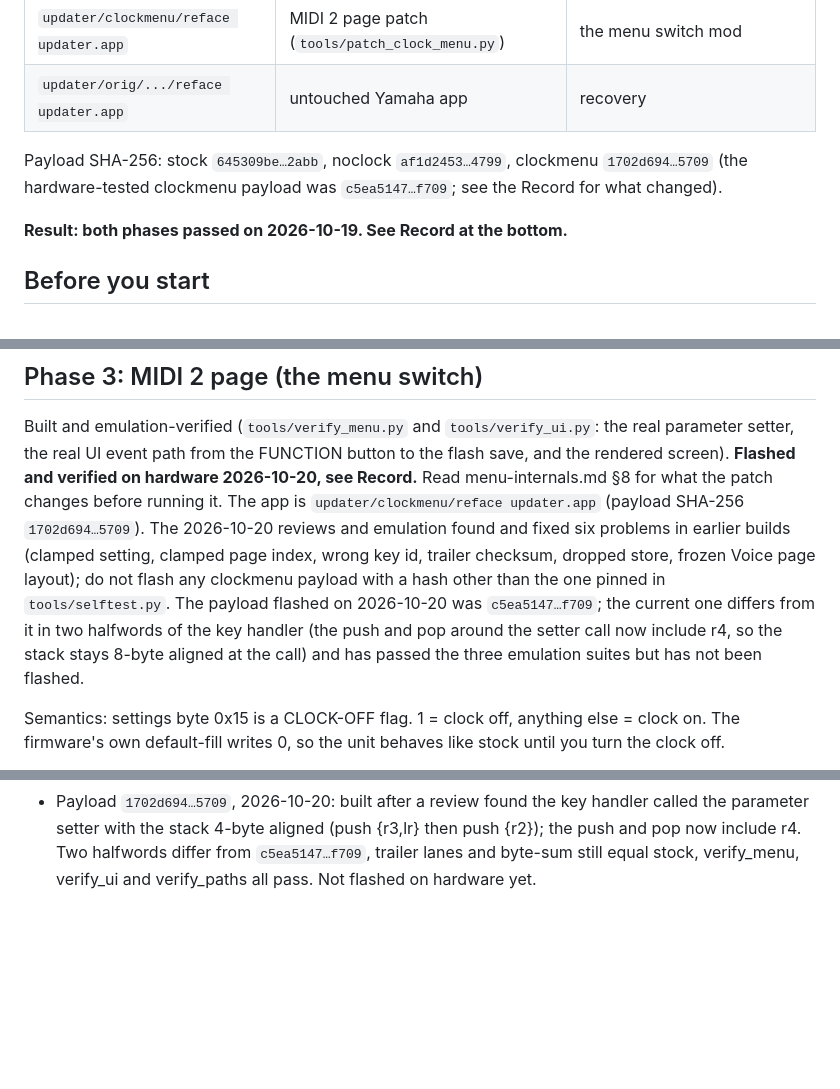
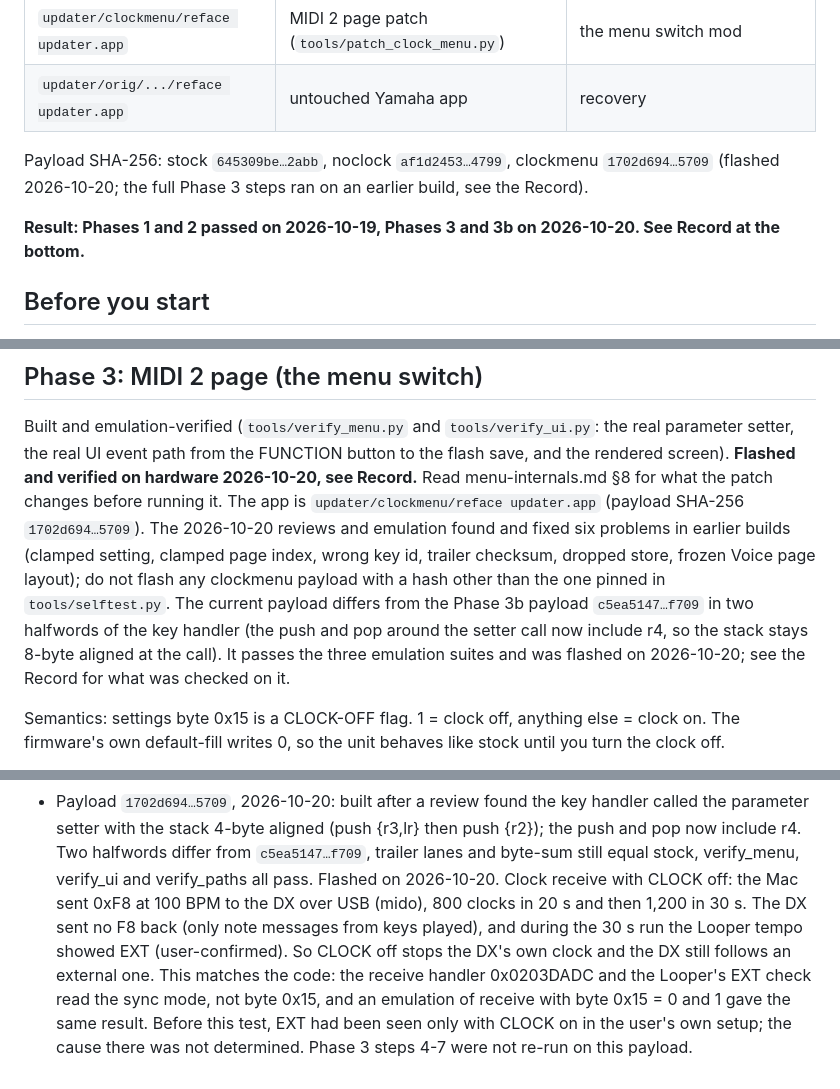
Before and after one commit to thade/reface-dx-firmware, a Markdown page: docs/hardware-tests.md, 3 parts joined by grey strips. Rendered like a GitHub page; blank space fills up the shorter version.

Commit message:
Hardware record: 1702d694 flashed; clock receive with CLOCK off
With CLOCK off the DX sends no clock and still follows an external one:
1,200 clocks at 100 BPM from the Mac over USB, Looper tempo showed EXT.
Result line and Phase 3 intro updated to match.

Co-Authored-By: Claude Opus 5.5 <noreply@anthropic.com>

```diff
--- a/docs/hardware-tests.md
+++ b/docs/hardware-tests.md
@@ -11,9 +11,9 @@ Three re-signed copies of Yamaha's updater live under `reface_csdx_fw/updater/`
 | `updater/orig/.../reface updater.app` | untouched Yamaha app | recovery |
 
 Payload SHA-256: stock `645309be…2abb`, noclock `af1d2453…4799`, clockmenu `1702d694…5709`
-(the hardware-tested clockmenu payload was `c5ea5147…f709`; see the Record for what changed).
+(flashed 2026-10-20; the full Phase 3 steps ran on an earlier build, see the Record).
 
-**Result: both phases passed on 2026-10-19. See Record at the bottom.**
+**Result: Phases 1 and 2 passed on 2026-10-19, Phases 3 and 3b on 2026-10-20. See Record at the bottom.**
 
 ## Before you start
 
@@ -58,11 +58,11 @@ SHA-256 `1702d694…5709`).  The 2026-10-20 reviews and emulation found and
 fixed six problems in earlier builds (clamped setting, clamped page index,
 wrong key id, trailer checksum, dropped store, frozen Voice page layout);
 do not flash any clockmenu payload with a hash other than the one pinned
-in `tools/selftest.py`.  The payload flashed on 2026-10-20 was
-`c5ea5147…f709`; the current one differs from it in two halfwords of the
-key handler (the push and pop around the setter call now include r4, so
-the stack stays 8-byte aligned at the call) and has passed the three
-emulation suites but has not been flashed.
+in `tools/selftest.py`.  The current payload differs from the Phase 3b
+payload `c5ea5147…f709` in two halfwords of the key handler (the push and
+pop around the setter call now include r4, so the stack stays 8-byte
+aligned at the call).  It passes the three emulation suites and was
+flashed on 2026-10-20; see the Record for what was checked on it.
 
 Semantics: settings byte 0x15 is a CLOCK-OFF flag.  1 = clock off, anything
 else = clock on.  The firmware's own default-fill writes 0, so the unit
@@ -151,4 +151,11 @@ Write the outcome of each phase here with the display text and MIDI monitor obse
 - Payload `1702d694…5709`, 2026-10-20: built after a review found the key handler called the parameter setter
   with the stack 4-byte aligned (push {r3,lr} then push {r2}); the push and pop now include r4. Two halfwords
   differ from `c5ea5147…f709`, trailer lanes and byte-sum still equal stock, verify_menu, verify_ui and
-  verify_paths all pass. Not flashed on hardware yet.
+  verify_paths all pass. Flashed on 2026-10-20.
+  Clock receive with CLOCK off: the Mac sent 0xF8 at 100 BPM to the DX over USB (mido), 800 clocks in 20 s and
+  then 1,200 in 30 s. The DX sent no F8 back (only note messages from keys played), and during the 30 s run the
+  Looper tempo showed EXT (user-confirmed). So CLOCK off stops the DX's own clock and the DX still follows an
+  external one. This matches the code: the receive handler 0x0203DADC and the Looper's EXT check read the sync
+  mode, not byte 0x15, and an emulation of receive with byte 0x15 = 0 and 1 gave the same result. Before this
+  test, EXT had been seen only with CLOCK on in the user's own setup; the cause there was not determined.
+  Phase 3 steps 4-7 were not re-run on this payload.
```
